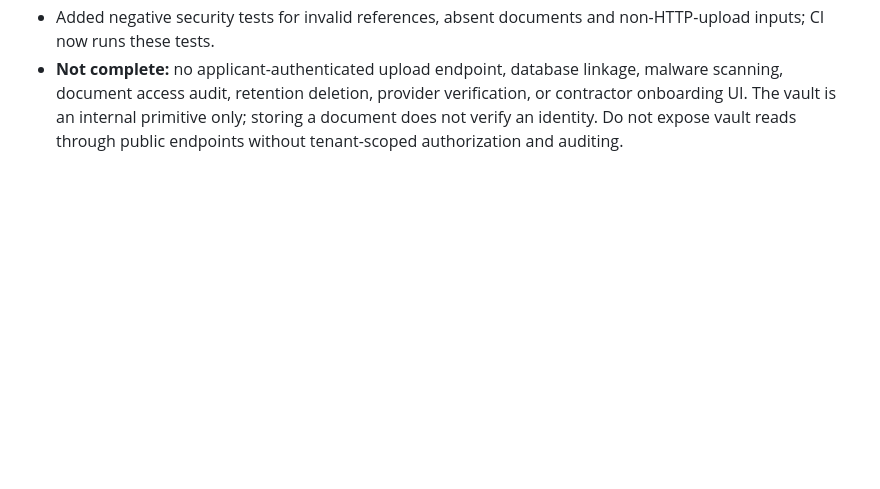
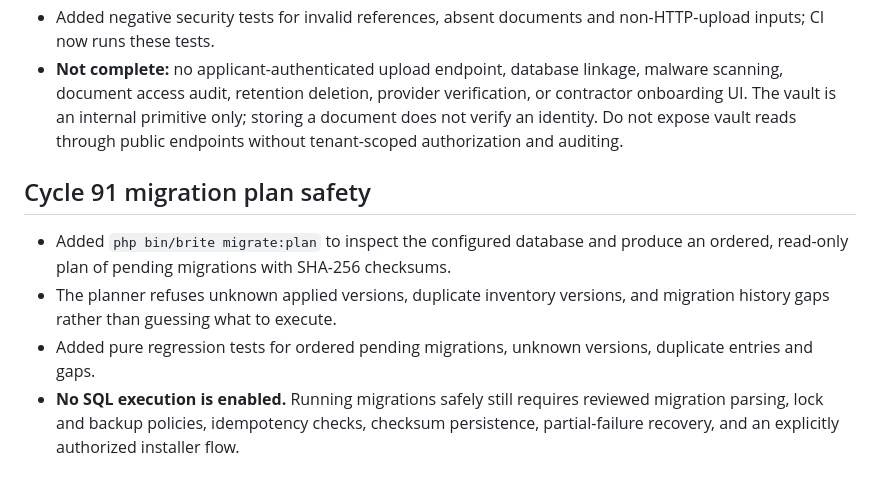
Before and after one commit to qualitypro/britescheduler, a Markdown page: docs/development/CYCLES_91_93.md, the part around the change. Rendered like a GitHub page; blank space fills up the shorter version.

Commit message:
Document safe read-only migration plan and execution prerequisites

```diff
--- a/docs/development/CYCLES_91_93.md
+++ b/docs/development/CYCLES_91_93.md
@@ -106,3 +106,9 @@ Neither command modifies configuration, database, or accounts. The doctor report
 - Configure `ENROLLMENT_DOCUMENT_ROOT` as a private directory outside `ENROLLMENT_WEB_ROOT` and the application directory. Configure a separate `ENROLLMENT_DOCUMENT_KEY` as base64-encoded 32 random bytes. Keep keys and documents out of Git.
 - Added negative security tests for invalid references, absent documents and non-HTTP-upload inputs; CI now runs these tests.
 - **Not complete:** no applicant-authenticated upload endpoint, database linkage, malware scanning, document access audit, retention deletion, provider verification, or contractor onboarding UI. The vault is an internal primitive only; storing a document does not verify an identity. Do not expose vault reads through public endpoints without tenant-scoped authorization and auditing.
+
+## Cycle 91 migration plan safety
+- Added `php bin/brite migrate:plan` to inspect the configured database and produce an ordered, read-only plan of pending migrations with SHA-256 checksums.
+- The planner refuses unknown applied versions, duplicate inventory versions, and migration history gaps rather than guessing what to execute.
+- Added pure regression tests for ordered pending migrations, unknown versions, duplicate entries and gaps.
+- **No SQL execution is enabled.** Running migrations safely still requires reviewed migration parsing, lock and backup policies, idempotency checks, checksum persistence, partial-failure recovery, and an explicitly authorized installer flow.
```
